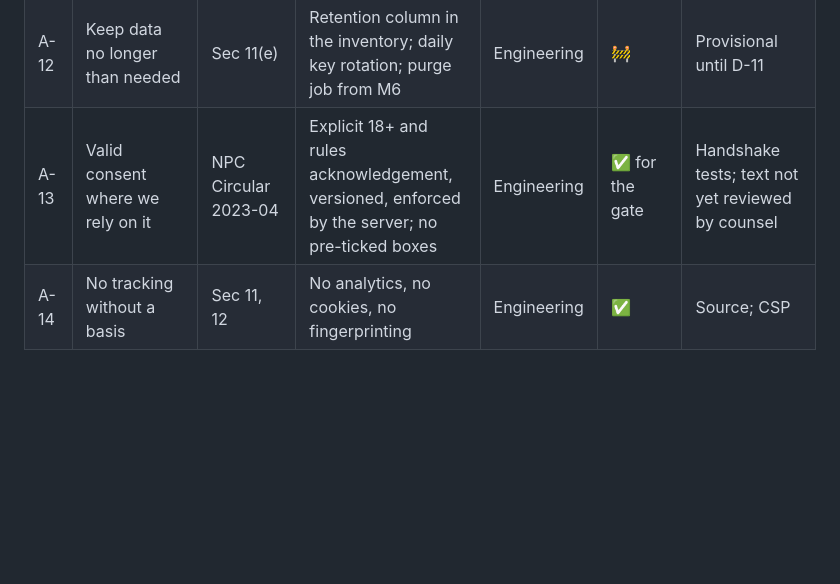
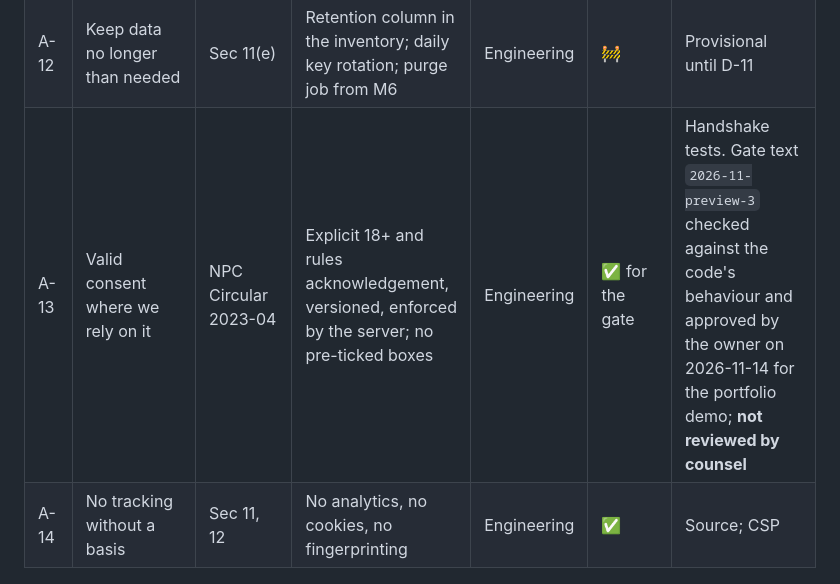
Before and after one commit to futuresfsake/realtime-chat, a Markdown page: docs/09-compliance/compliance-matrix.md, the part around the change. GitHub-like rendering; blank space fills up the shorter version.

Commit message:
docs(compliance): record owner approval of the gate text

```diff
--- a/docs/09-compliance/compliance-matrix.md
+++ b/docs/09-compliance/compliance-matrix.md
@@ -23,7 +23,7 @@ Each row is one obligation from the [regulatory register](regulatory-register.md
 | A-10 | Contract with every processor | Sec 14, 21 | Render data processing addendum on file | Operator | ⚠️ | G-05 |
 | A-11 | Stay accountable for cross-border transfers | Sec 21 | Region recorded (Singapore); stated in the notice and PIA | DPO | 🚧 | `render.yaml`; D-13 |
 | A-12 | Keep data no longer than needed | Sec 11(e) | Retention column in the inventory; daily key rotation; purge job from M6 | Engineering | 🚧 | Provisional until D-11 |
-| A-13 | Valid consent where we rely on it | NPC Circular 2023-04 | Explicit 18+ and rules acknowledgement, versioned, enforced by the server; no pre-ticked boxes | Engineering | ✅ for the gate | Handshake tests; text not yet reviewed by counsel |
+| A-13 | Valid consent where we rely on it | NPC Circular 2023-04 | Explicit 18+ and rules acknowledgement, versioned, enforced by the server; no pre-ticked boxes | Engineering | ✅ for the gate | Handshake tests. Gate text `2026-11-preview-3` checked against the code's behaviour and approved by the owner on 2026-11-14 for the portfolio demo; **not reviewed by counsel** |
 | A-14 | No tracking without a basis | Sec 11, 12 | No analytics, no cookies, no fingerprinting | Engineering | ✅ | Source; CSP |
 
 ## B. Cybercrime and law enforcement (RA 10175, Rule on Cybercrime Warrants)
```
